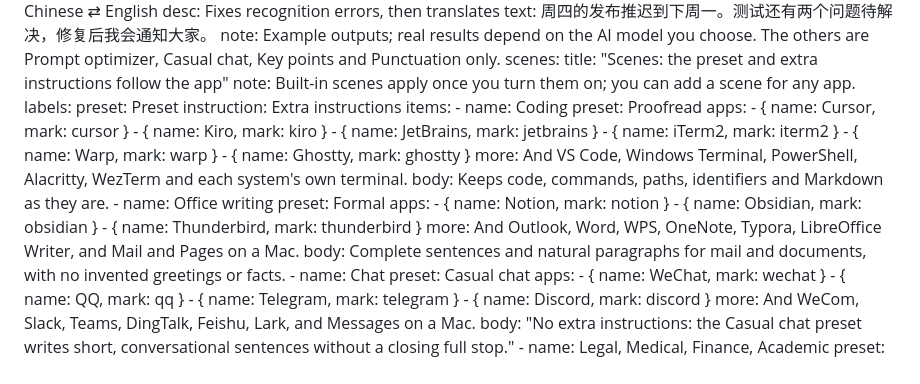
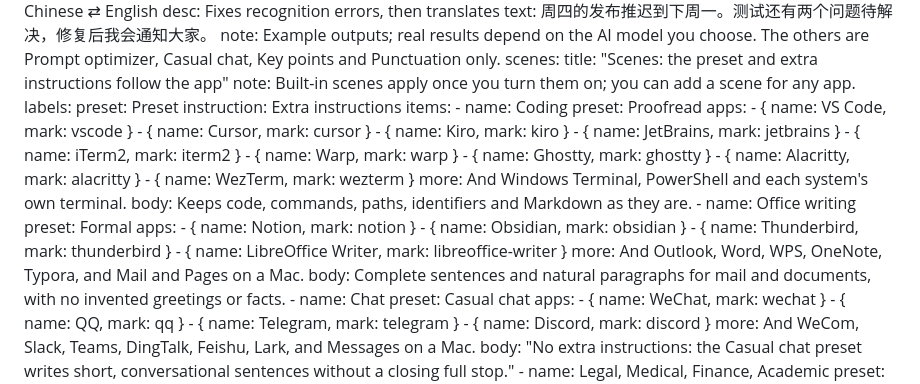
Before and after one commit to sunerpy/voltip, a Markdown page: docs/site/index.md, the part around the change. GitHub-like rendering.

```diff
--- a/docs/site/index.md
+++ b/docs/site/index.md
@@ -134,13 +134,16 @@ home:
         - name: Coding
           preset: Proofread
           apps:
+            - { name: VS Code, mark: vscode }
             - { name: Cursor, mark: cursor }
             - { name: Kiro, mark: kiro }
             - { name: JetBrains, mark: jetbrains }
             - { name: iTerm2, mark: iterm2 }
             - { name: Warp, mark: warp }
             - { name: Ghostty, mark: ghostty }
-          more: And VS Code, Windows Terminal, PowerShell, Alacritty, WezTerm and each system's own terminal.
+            - { name: Alacritty, mark: alacritty }
+            - { name: WezTerm, mark: wezterm }
+          more: And Windows Terminal, PowerShell and each system's own terminal.
           body: Keeps code, commands, paths, identifiers and Markdown as they are.
         - name: Office writing
           preset: Formal
@@ -148,7 +151,8 @@ home:
             - { name: Notion, mark: notion }
             - { name: Obsidian, mark: obsidian }
             - { name: Thunderbird, mark: thunderbird }
-          more: And Outlook, Word, WPS, OneNote, Typora, LibreOffice Writer, and Mail and Pages on a Mac.
+            - { name: LibreOffice Writer, mark: libreoffice-writer }
+          more: And Outlook, Word, WPS, OneNote, Typora, and Mail and Pages on a Mac.
           body: Complete sentences and natural paragraphs for mail and documents, with no invented greetings or facts.
         - name: Chat
           preset: Casual chat
```
Also changed, not shown: docs/site/README.md (+4 -2 lines), 1 other file.
